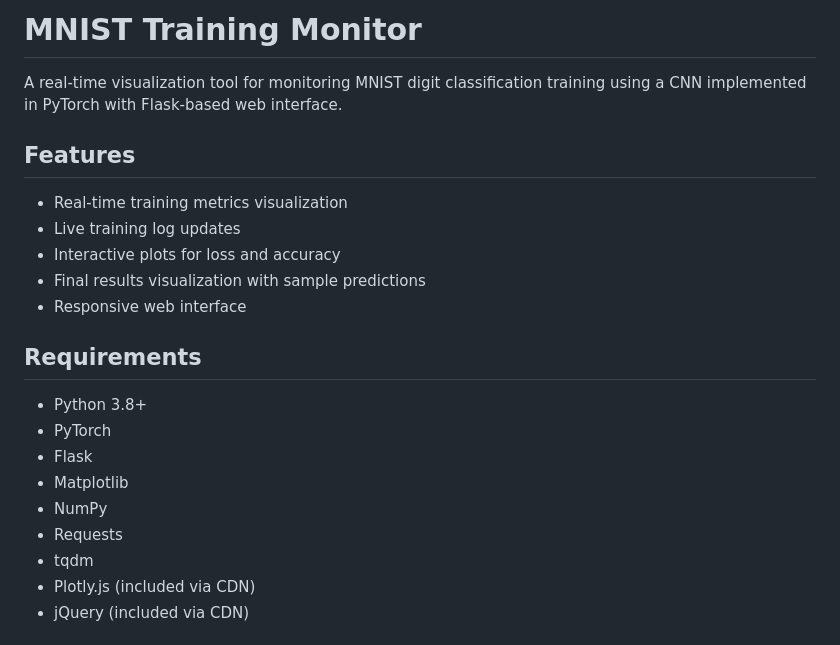
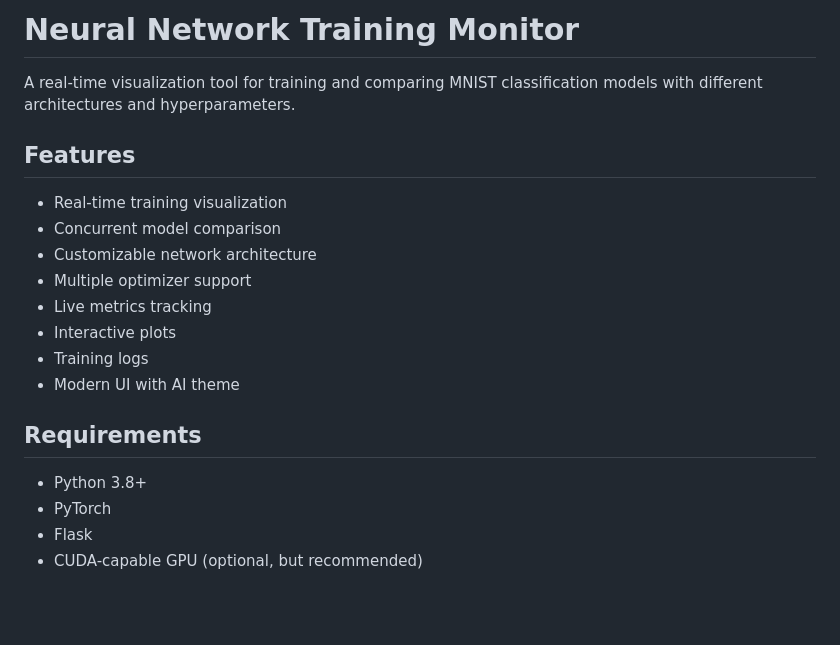
Before and after one commit to techpvk/ERA-V3, a Markdown page: s4/README.md, the part around the change printed below. Rendered like a GitHub page; blank space fills up the shorter version.

Commit message:
Final readme

```diff
--- a/s4/README.md
+++ b/s4/README.md
@@ -1,24 +1,22 @@
-# MNIST Training Monitor
+# Neural Network Training Monitor
 
-A real-time visualization tool for monitoring MNIST digit classification training using a CNN implemented in PyTorch with Flask-based web interface.
+A real-time visualization tool for training and comparing MNIST classification models with different architectures and hyperparameters.
 
 ## Features
 
-- Real-time training metrics visualization
-- Live training log updates
-- Interactive plots for loss and accuracy
-- Final results visualization with sample predictions
-- Responsive web interface
+- Real-time training visualization
+- Concurrent model comparison
+- Customizable network architecture
+- Multiple optimizer support
+- Live metrics tracking
+- Interactive plots
+- Training logs
+- Modern UI with AI theme
 
 ## Requirements
 
 - Python 3.8+
 - PyTorch
 - Flask
-- Matplotlib
-- NumPy
-- Requests
-- tqdm
-- Plotly.js (included via CDN)
-- jQuery (included via CDN)
+- CUDA-capable GPU (optional, but recommended)
 
```
Also changed, not shown: other parts of s4/README.md (+1 -4 lines).
